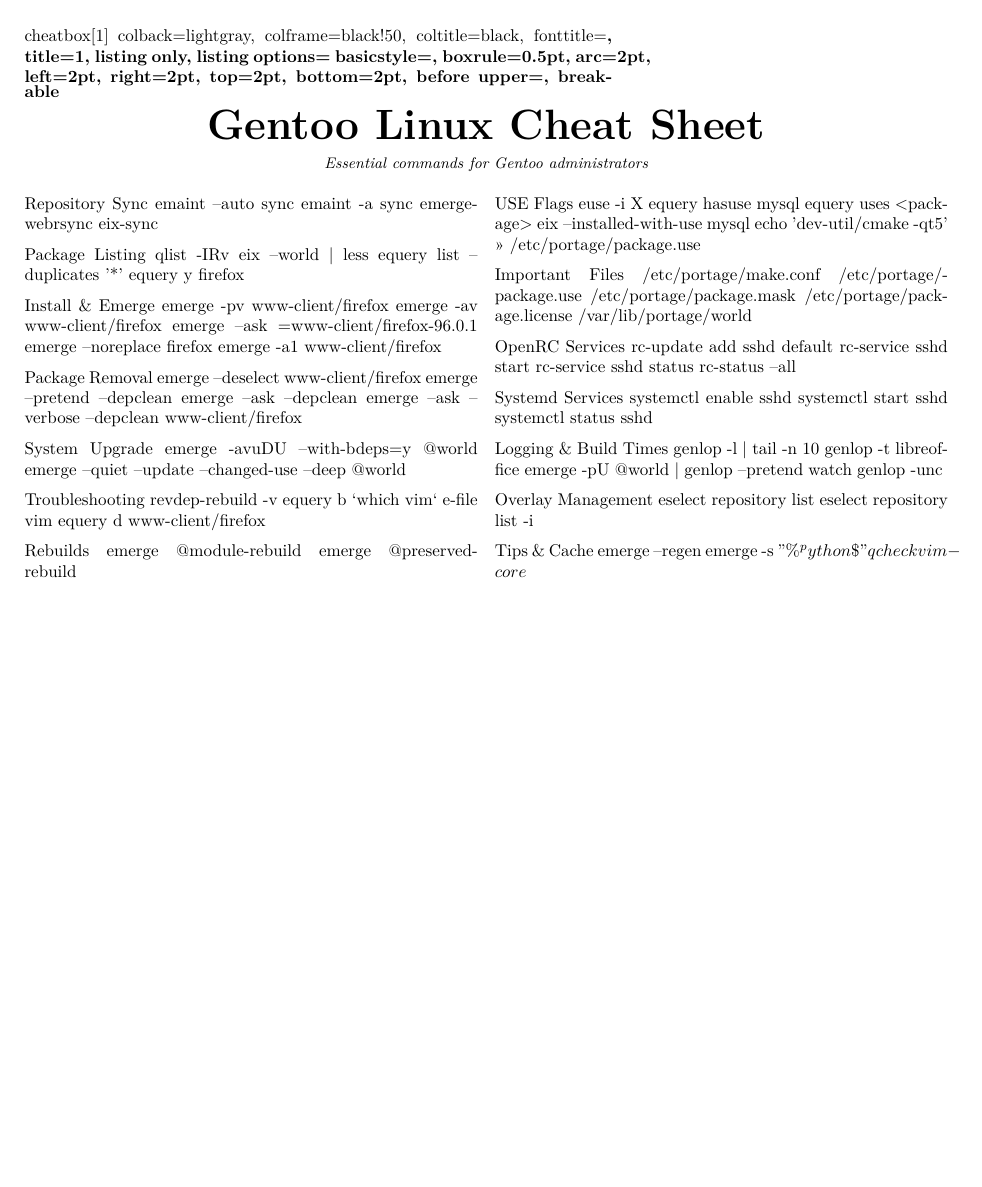
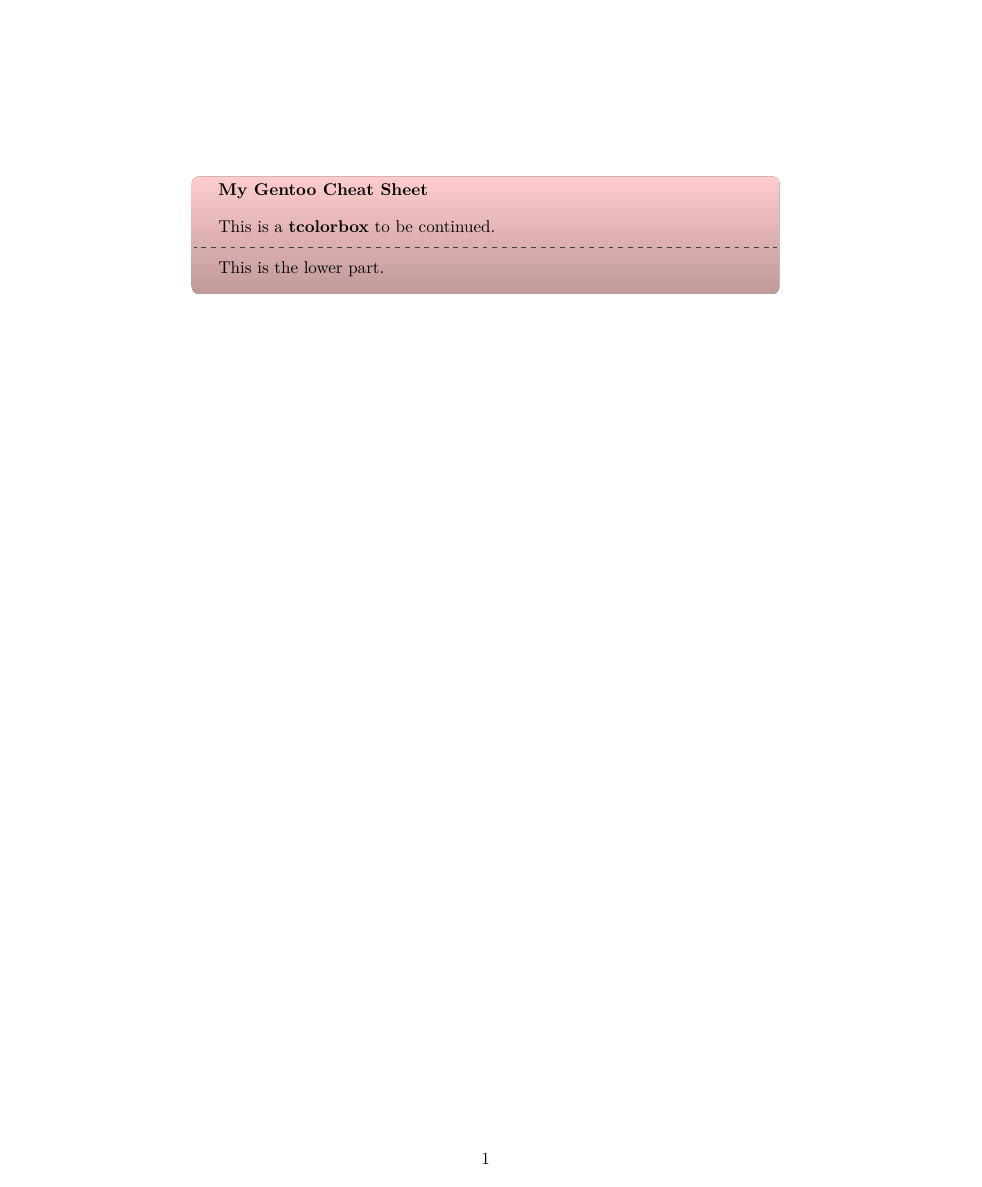
Before and after one commit to blackmirroxx/cheat_sheet_netBSD_and_more, a LaTeX document (gentoo.tex): the whole page. The pictures show the PDF file gentoo.pdf that the author committed with the source.

Commit message:
minimal viable style box

```diff
--- a/gentoo.tex
+++ b/gentoo.tex
@@ -9 +7,2 @@
+        fonttitle=\bfseries,coltitle=black}
 
@@ -23 +8,0 @@
-    basicstyle=\ttfamily\small,
@@ -37,8 +8,0 @@
-\newtcblisting{cheatbox}[1]{
-    colback=lightgray,
-    colframe=black!50,
-    coltitle=black,
-    fonttitle=\bfseries,
-    title=#1,
-    listing only,
-    listing options={
@@ -49,35 +8,0 @@
-    boxrule=0.5pt,
-    arc=2pt,
-    left=2pt,
-    right=2pt,
-    top=2pt,
-    bottom=2pt,
-    before upper={\vspace{-3pt}},
-    breakable
-}
-
-\begin{document}
-\pagestyle{empty}
-\begin{center}
-    {\Huge\textbf{Gentoo Linux Cheat Sheet}}\\ % Added missing line break
-    \vspace{5pt}
-    {\small\textit{Essential commands for Gentoo administrators}}
-\end{center}
-
-\begin{multicols}{2}
-
-\begin{cheatbox}{Repository Sync}
-emaint --auto sync
-emaint -a sync
-emerge-webrsync
-eix-sync
-\end{cheatbox}
-
-\begin{cheatbox}{Package Listing}
-qlist -IRv
-eix --world | less
-equery list --duplicates '*'
-equery y firefox
-\end{cheatbox}
-
-\begin{cheatbox}{Install \& Emerge}
@@ -87,46 +8,0 @@
-emerge --noreplace firefox
-emerge -a1 www-client/firefox
-\end{cheatbox}
-
-\begin{cheatbox}{Package Removal}
-emerge --deselect www-client/firefox
-emerge --pretend --depclean
-emerge --ask --depclean
-emerge --ask --verbose --depclean www-client/firefox
-\end{cheatbox}
-
-\begin{cheatbox}{System Upgrade}
-emerge -avuDU --with-bdeps=y @world
-emerge --quiet --update --changed-use --deep @world
-\end{cheatbox}
-
-\begin{cheatbox}{Troubleshooting}
-revdep-rebuild -v
-equery b `which vim`
-e-file vim
-equery d www-client/firefox
-\end{cheatbox}
-
-\begin{cheatbox}{Rebuilds}
-emerge @module-rebuild
-emerge @preserved-rebuild
-\end{cheatbox}
-
-\begin{cheatbox}{USE Flags}
-euse -i X
-equery hasuse mysql
-equery uses <package>
-eix --installed-with-use mysql
-echo 'dev-util/cmake -qt5' >> /etc/portage/package.use
-\end{cheatbox}
-
-\begin{cheatbox}{Important Files}
-/etc/portage/make.conf
-/etc/portage/package.use
-/etc/portage/package.mask
-/etc/portage/package.license
-/var/lib/portage/world
-\end{cheatbox}
-
-\begin{cheatbox}{OpenRC Services}
-rc-update add sshd default
@@ -136,22 +8,0 @@
-\end{cheatbox}
-
-\begin{cheatbox}{Systemd Services}
-systemctl enable sshd
-systemctl start sshd
-systemctl status sshd
-\end{cheatbox}
-
-\begin{cheatbox}{Logging \& Build Times}
-genlop -l | tail -n 10
-genlop -t libreoffice
-emerge -pU @world | genlop --pretend
-watch genlop -unc
-\end{cheatbox}
-
-\begin{cheatbox}{Overlay Management}
-eselect repository list
-eselect repository list -i
-\end{cheatbox}
-
-\begin{cheatbox}{Tips \& Cache}
-emerge --regen
@@ -163 +10,5 @@
+This is a \textbf{tcolorbox} to be continued.
+\tcblower
+This is the lower part.
+\end{tcolorbox}
 \end{document}
```
Also changed, not shown: gentoo.pdf, gentoo.tex (56 more changed lines), 1 other file.
